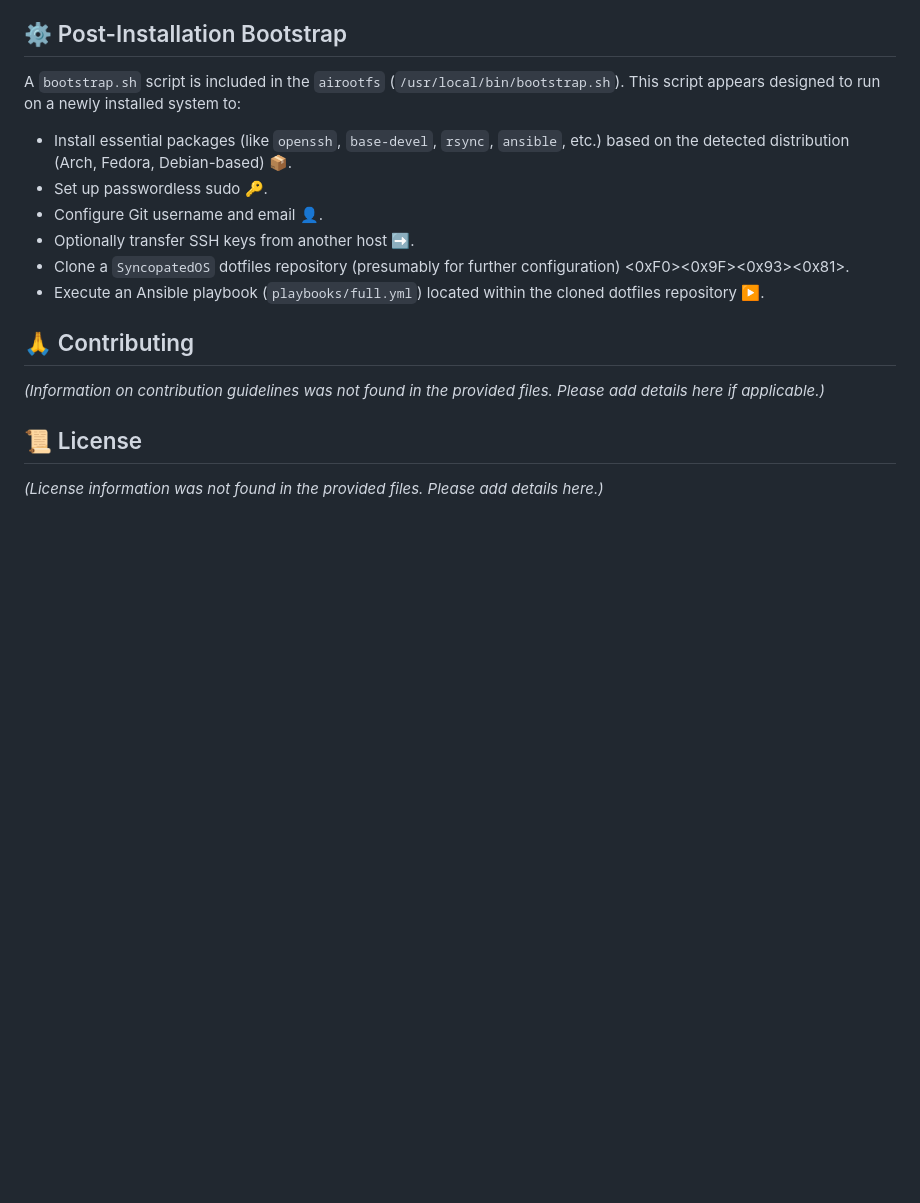
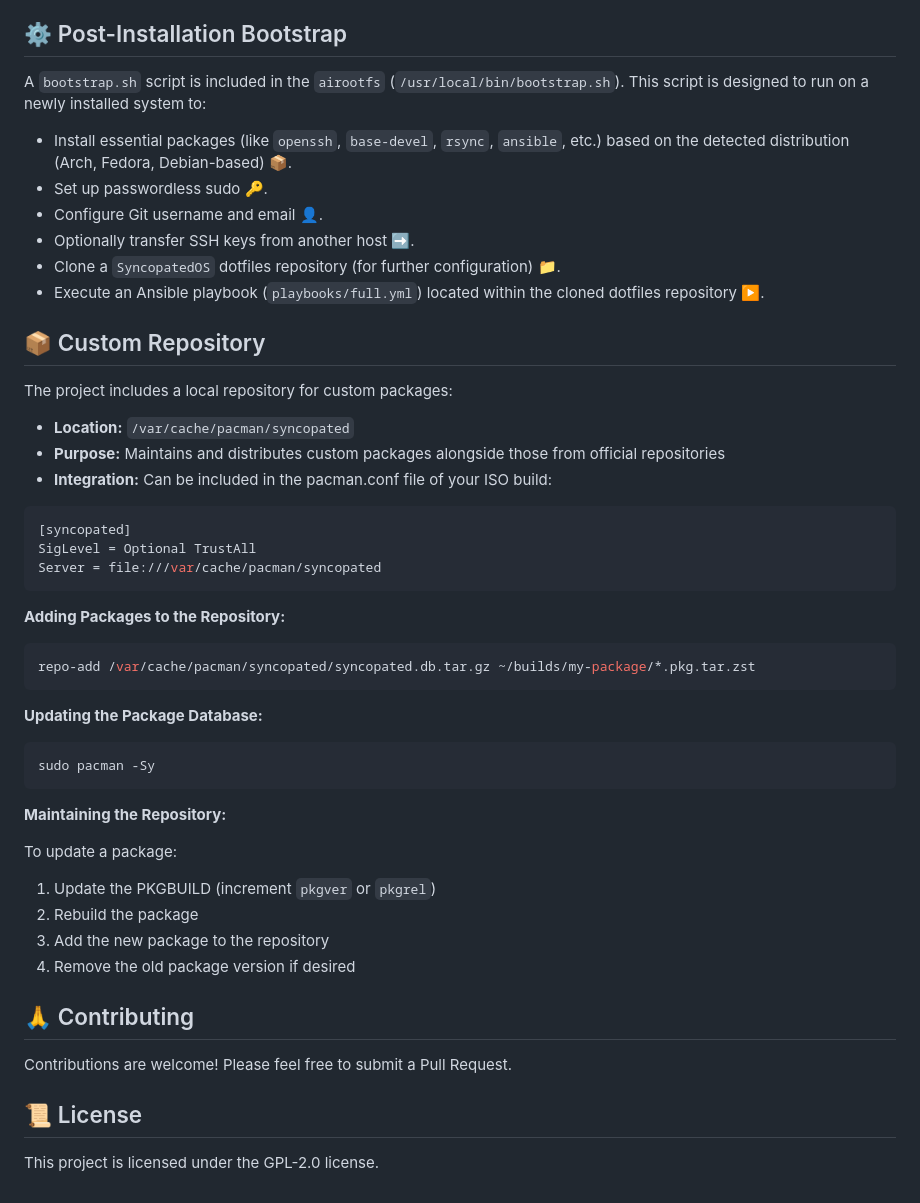
Before and after one commit to syncopatedX/iso, a Markdown page: README.md, the part around one of its changes. Rendered like a GitHub page; blank space fills up the shorter version.

````diff
--- a/README.md
+++ b/README.md
@@ -54,19 +63,53 @@ A Ruby script (`run_test_vm.rb`) is provided to facilitate testing the generated
 
 ## ⚙️ Post-Installation Bootstrap
 
-A `bootstrap.sh` script is included in the `airootfs` (`/usr/local/bin/bootstrap.sh`). This script appears designed to run on a newly installed system to:
+A `bootstrap.sh` script is included in the `airootfs` (`/usr/local/bin/bootstrap.sh`). This script is designed to run on a newly installed system to:
 
 * Install essential packages (like `openssh`, `base-devel`, `rsync`, `ansible`, etc.) based on the detected distribution (Arch, Fedora, Debian-based) 📦.
 * Set up passwordless sudo 🔑.
 * Configure Git username and email 👤.
 * Optionally transfer SSH keys from another host ➡️.
-* Clone a `SyncopatedOS` dotfiles repository (presumably for further configuration) <0xF0><0x9F><0x93><0x81>.
+* Clone a `SyncopatedOS` dotfiles repository (for further configuration) 📁.
 * Execute an Ansible playbook (`playbooks/full.yml`) located within the cloned dotfiles repository ▶️.
+
+## 📦 Custom Repository
+
+The project includes a local repository for custom packages:
+
+* **Location:** `/var/cache/pacman/syncopated`
+* **Purpose:** Maintains and distributes custom packages alongside those from official repositories
+* **Integration:** Can be included in the pacman.conf file of your ISO build:
+
+```conf
+[syncopated]
+SigLevel = Optional TrustAll
+Server = file:///var/cache/pacman/syncopated
+```
+
+**Adding Packages to the Repository:**
+
+```bash
+repo-add /var/cache/pacman/syncopated/syncopated.db.tar.gz ~/builds/my-package/*.pkg.tar.zst
+```
+
+**Updating the Package Database:**
+
+```bash
+sudo pacman -Sy
+```
+
+**Maintaining the Repository:**
+
+To update a package:
+1. Update the PKGBUILD (increment `pkgver` or `pkgrel`)
+2. Rebuild the package
+3. Add the new package to the repository
+4. Remove the old package version if desired
 
 ## 🙏 Contributing
 
-*(Information on contribution guidelines was not found in the provided files. Please add details here if applicable.)*
+Contributions are welcome! Please feel free to submit a Pull Request.
 
 ## 📜 License
 
-*(License information was not found in the provided files. Please add details here.)*
+This project is licensed under the GPL-2.0 license.
````
Also changed, not shown: other parts of README.md (+17 -8 lines).
